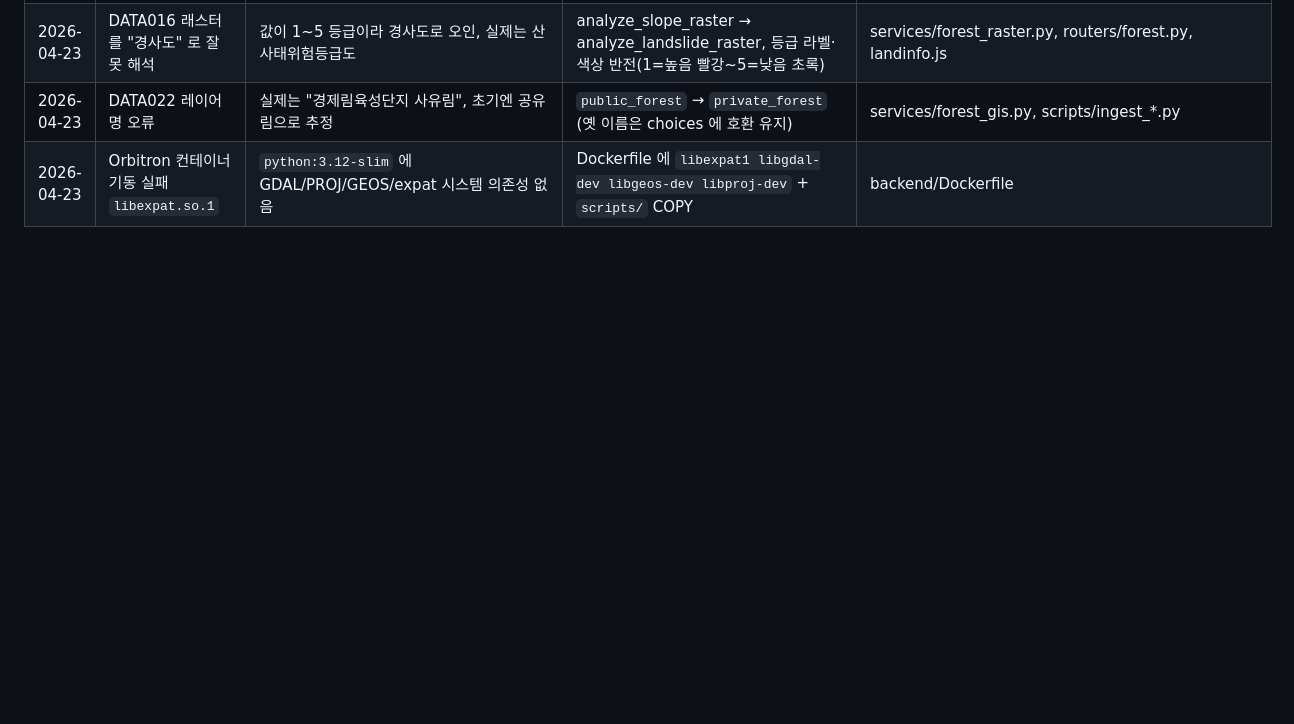
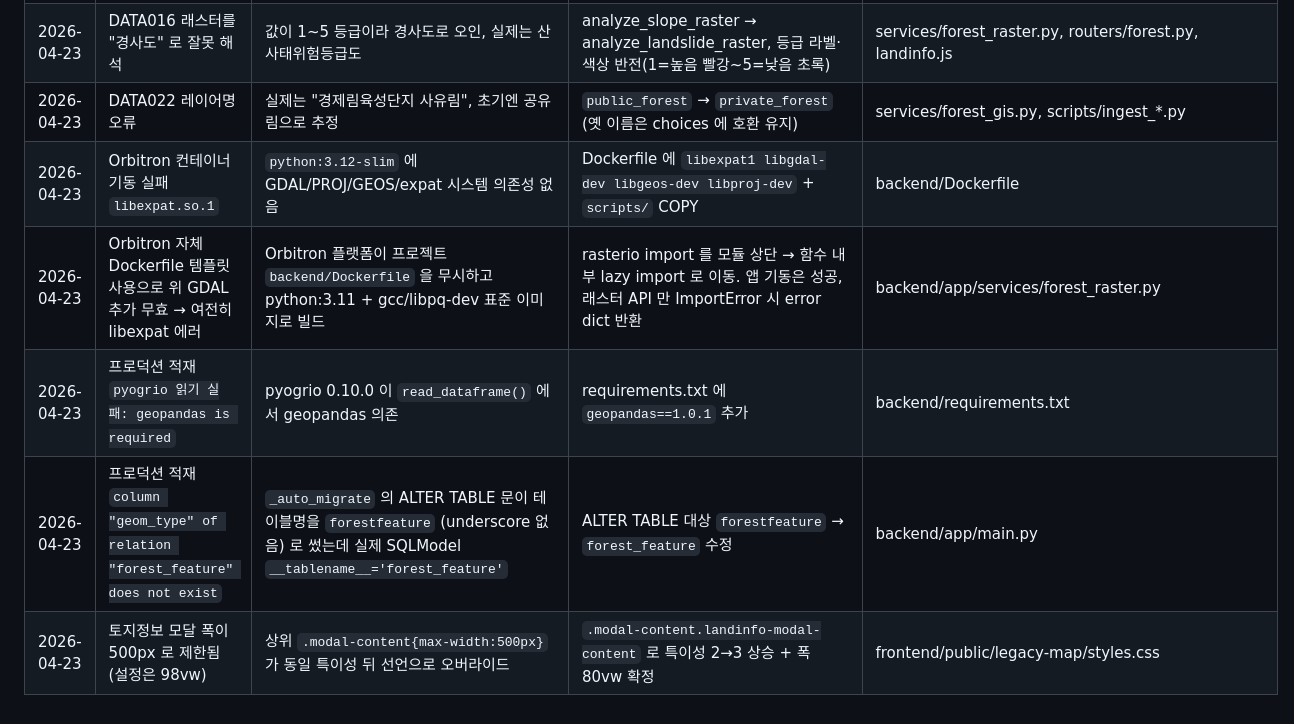
Before and after one commit to ChoonwooLim/JooJooLand-Pitch, a Markdown page: docs/bugfix-log.md, the part around the change. Rendered like a GitHub page; blank space fills up the shorter version.

```diff
--- a/docs/bugfix-log.md
+++ b/docs/bugfix-log.md
@@ -20,3 +20,7 @@
 | 2026-04-23 | DATA016 래스터를 "경사도" 로 잘못 해석 | 값이 1~5 등급이라 경사도로 오인, 실제는 산사태위험등급도 | analyze_slope_raster → analyze_landslide_raster, 등급 라벨·색상 반전(1=높음 빨강~5=낮음 초록) | services/forest_raster.py, routers/forest.py, landinfo.js |
 | 2026-04-23 | DATA022 레이어명 오류 | 실제는 "경제림육성단지 사유림", 초기엔 공유림으로 추정 | `public_forest` → `private_forest` (옛 이름은 choices 에 호환 유지) | services/forest_gis.py, scripts/ingest_*.py |
 | 2026-04-23 | Orbitron 컨테이너 기동 실패 `libexpat.so.1` | `python:3.12-slim` 에 GDAL/PROJ/GEOS/expat 시스템 의존성 없음 | Dockerfile 에 `libexpat1 libgdal-dev libgeos-dev libproj-dev` + `scripts/` COPY | backend/Dockerfile |
+| 2026-04-23 | Orbitron 자체 Dockerfile 템플릿 사용으로 위 GDAL 추가 무효 → 여전히 libexpat 에러 | Orbitron 플랫폼이 프로젝트 `backend/Dockerfile` 을 무시하고 python:3.11 + gcc/libpq-dev 표준 이미지로 빌드 | rasterio import 를 모듈 상단 → 함수 내부 lazy import 로 이동. 앱 기동은 성공, 래스터 API 만 ImportError 시 error dict 반환 | backend/app/services/forest_raster.py |
+| 2026-04-23 | 프로덕션 적재 `pyogrio 읽기 실패: geopandas is required` | pyogrio 0.10.0 이 `read_dataframe()` 에서 geopandas 의존 | requirements.txt 에 `geopandas==1.0.1` 추가 | backend/requirements.txt |
+| 2026-04-23 | 프로덕션 적재 `column "geom_type" of relation "forest_feature" does not exist` | `_auto_migrate` 의 ALTER TABLE 문이 테이블명을 `forestfeature` (underscore 없음) 로 썼는데 실제 SQLModel `__tablename__='forest_feature'` | ALTER TABLE 대상 `forestfeature` → `forest_feature` 수정 | backend/app/main.py |
+| 2026-04-23 | 토지정보 모달 폭이 500px 로 제한됨 (설정은 98vw) | 상위 `.modal-content{max-width:500px}` 가 동일 특이성 뒤 선언으로 오버라이드 | `.modal-content.landinfo-modal-content` 로 특이성 2→3 상승 + 폭 80vw 확정 | frontend/public/legacy-map/styles.css |
```
Also changed, not shown: docs/work-log.md (+30 -0 lines).
